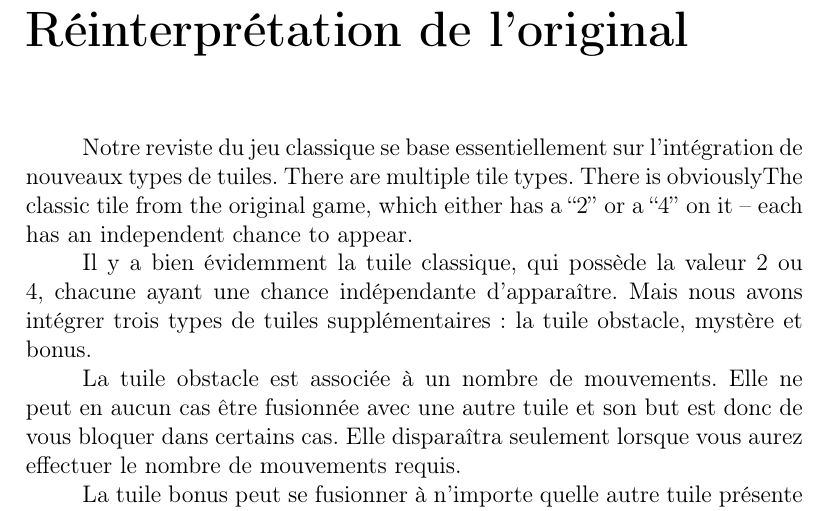
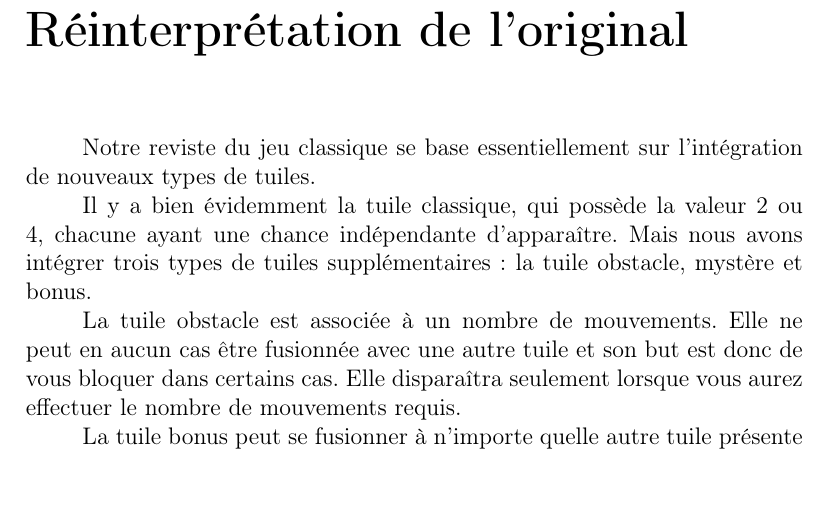
Before and after one commit to vscav/2048, a LaTeX document (doc/post-mortem-fr.tex): part of page 6 of 12, cut so that both start at the same text, the shorter picture padded with empty space. Compiled offline with pdfLaTeX.

Commit message:
Update post-mortem

```diff
--- a/doc/post-mortem-fr.tex
+++ b/doc/post-mortem-fr.tex
@@ -92,7 +92,6 @@ C'est ce que nous avons choisi de faire dans le cadre de notre implémentation.
 \chapter{Réinterprétation de l'original}
 
 \tabto{1cm}Notre reviste du jeu classique se base essentiellement sur l'intégration de nouveaux types de tuiles.
-There are multiple tile types. There is obviouslyThe classic tile from the original game, which either has a “2” or a “4” on it – each has an independent chance to appear.
 \tabto{1cm}Il y a bien évidemment la tuile classique, qui possède la valeur 2 ou 4, chacune ayant une chance indépendante d'apparaître.
 Mais nous avons intégrer trois types de tuiles supplémentaires : la tuile obstacle, mystère et bonus.
 \tabto{1cm}La tuile obstacle est associée à un nombre de mouvements. Elle ne peut en aucun cas être fusionnée avec une autre tuile et son but est donc
```
Also changed, not shown: doc/post-mortem-fr.pdf.
